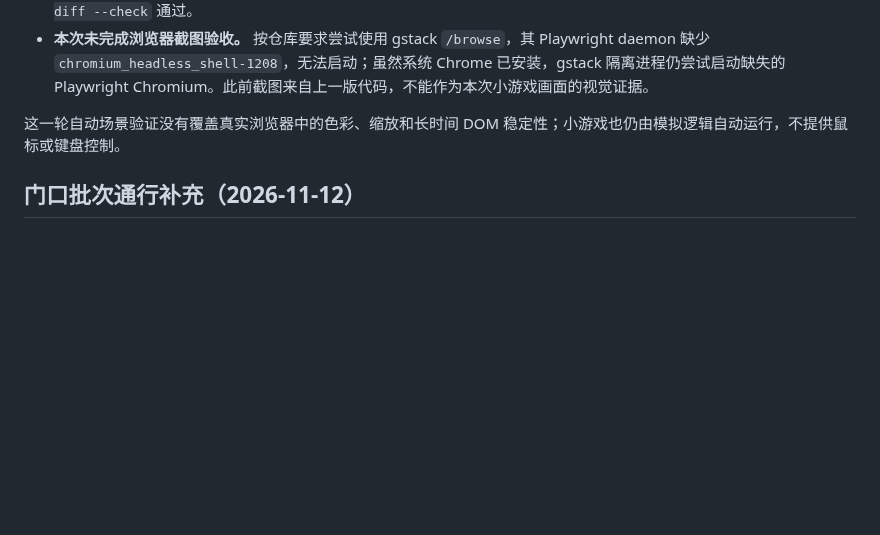
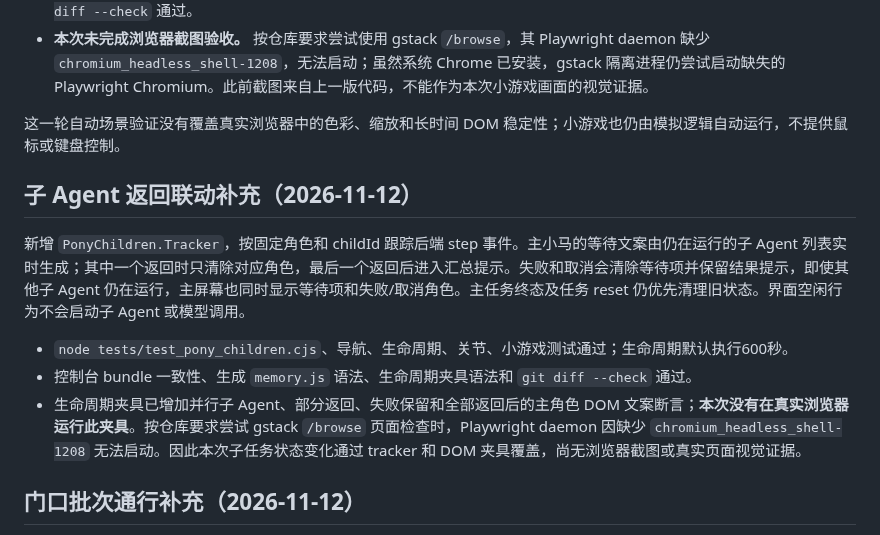
Before and after one commit to Yyk-Lqh/Stock-Predict-Mailer, a Markdown page: docs/pony-office-validation.md, the part around the change. Drawn GitHub-style; blank space fills up the shorter version.

Commit message:
docs(office): record child progress validation

```diff
--- a/docs/pony-office-validation.md
+++ b/docs/pony-office-validation.md
@@ -38,6 +38,14 @@
 
 这一轮自动场景验证没有覆盖真实浏览器中的色彩、缩放和长时间 DOM 稳定性；小游戏也仍由模拟逻辑自动运行，不提供鼠标或键盘控制。
 
+## 子 Agent 返回联动补充（2026-11-12）
+
+新增 `PonyChildren.Tracker`，按固定角色和 childId 跟踪后端 step 事件。主小马的等待文案由仍在运行的子 Agent 列表实时生成；其中一个返回时只清除对应角色，最后一个返回后进入汇总提示。失败和取消会清除等待项并保留结果提示，即使其他子 Agent 仍在运行，主屏幕也同时显示等待项和失败/取消角色。主任务终态及任务 reset 仍优先清理旧状态。界面空闲行为不会启动子 Agent 或模型调用。
+
+- `node tests/test_pony_children.cjs`、导航、生命周期、关节、小游戏测试通过；生命周期默认执行600秒。
+- 控制台 bundle 一致性、生成 `memory.js` 语法、生命周期夹具语法和 `git diff --check` 通过。
+- 生命周期夹具已增加并行子 Agent、部分返回、失败保留和全部返回后的主角色 DOM 文案断言；**本次没有在真实浏览器运行此夹具**。按仓库要求尝试 gstack `/browse` 页面检查时，Playwright daemon 因缺少 `chromium_headless_shell-1208` 无法启动。因此本次子任务状态变化通过 tracker 和 DOM 夹具覆盖，尚无浏览器截图或真实页面视觉证据。
+
 ## 门口批次通行补充（2026-11-12）
 
 `PonyFloor` 现在在首项门口请求被接纳时预留通行方向。`gateOwner` 每次只允许一只角色接近和穿越门槛；同方向队列会保持门扇打开并逐只接续，最后一只通过后才关门。反向队列在门完全关闭前不会启动接近路线。这样既复用一次开门，也避免多只角色挤在门槛附近。
```
Also changed, not shown: 1 other file.
